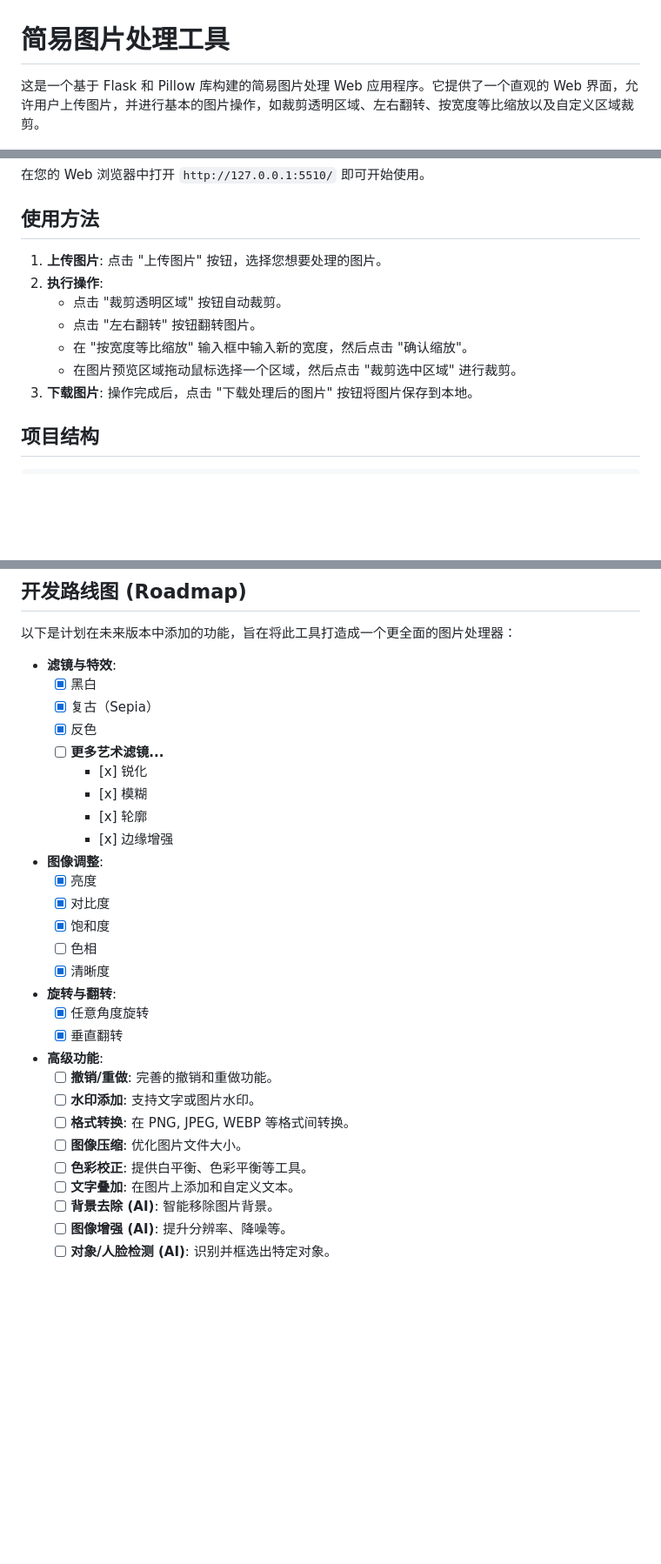
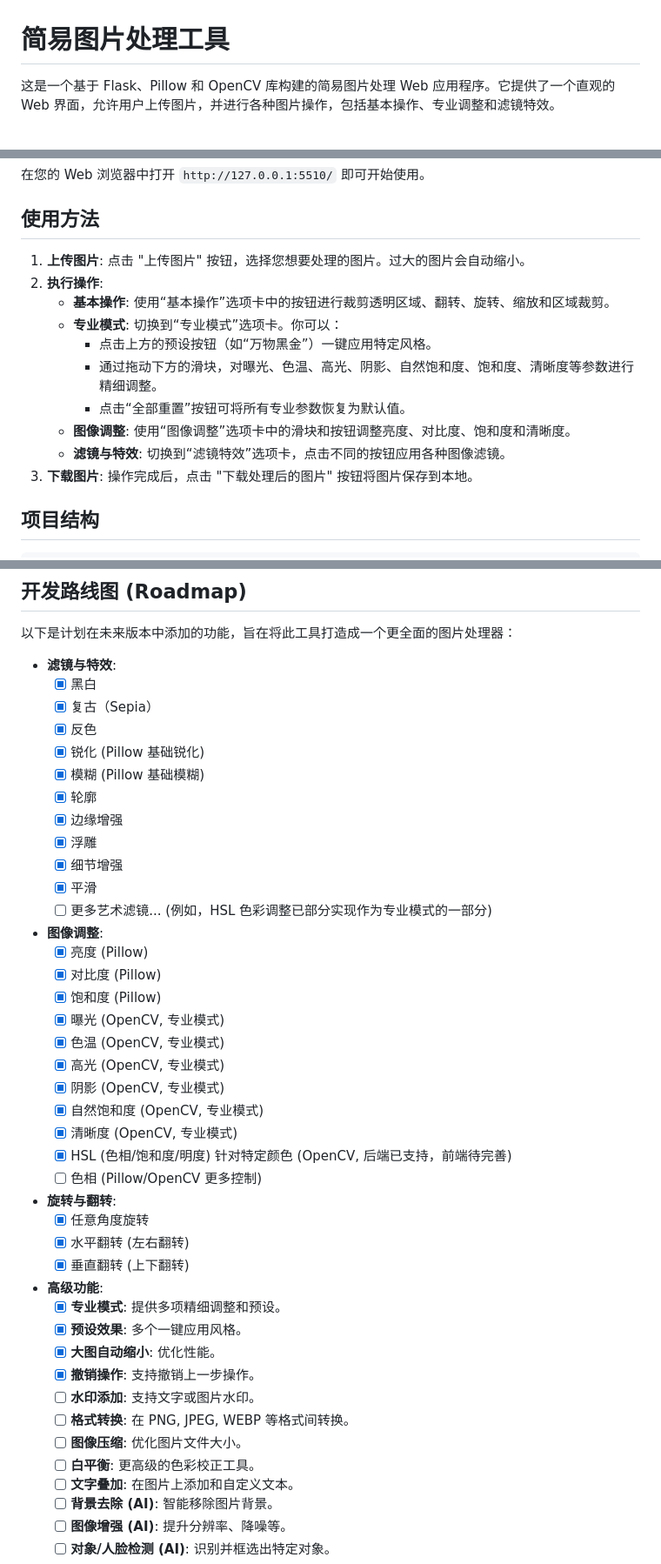
Before and after one commit to chanf/ImageProcessor, a Markdown page: README.md, 3 parts joined by grey strips. Shown at 87% size. Rendered like a GitHub page; blank space fills up the shorter version.

Commit message:
docs: 更新 README.md 补充新增功能
- 补充专业模式，包括曝光、色温、对比度、高光、阴影、清晰度、自然饱和度和饱和度等精细化调整功能。
- 补充预设效果，例如“万物黑金”、“动漫风”、“INS净白”。
- 补充大尺寸图片加载时自动缩小的功能。
- 更新技术栈，增加 OpenCV 和 NumPy。
- 更新开发路线图，标记已完成功能。

```diff
--- a/README.md
+++ b/README.md
@@ -1,6 +1,6 @@
 # 简易图片处理工具
 
-这是一个基于 Flask 和 Pillow 库构建的简易图片处理 Web 应用程序。它提供了一个直观的 Web 界面，允许用户上传图片，并进行基本的图片操作，如裁剪透明区域、左右翻转、按宽度等比缩放以及自定义区域裁剪。
+这是一个基于 Flask、Pillow 和 OpenCV 库构建的简易图片处理 Web 应用程序。它提供了一个直观的 Web 界面，允许用户上传图片，并进行各种图片操作，包括基本操作、专业调整和滤镜特效。
 
 ![简易图片处理工具截图](images/index.png)
 
@@ -93,12 +105,15 @@ python app.py
 
 ## 使用方法
 
-1.  **上传图片**: 点击 "上传图片" 按钮，选择您想要处理的图片。
+1.  **上传图片**: 点击 "上传图片" 按钮，选择您想要处理的图片。过大的图片会自动缩小。
 2.  **执行操作**:
-    *   点击 "裁剪透明区域" 按钮自动裁剪。
-    *   点击 "左右翻转" 按钮翻转图片。
-    *   在 "按宽度等比缩放" 输入框中输入新的宽度，然后点击 "确认缩放"。
-    *   在图片预览区域拖动鼠标选择一个区域，然后点击 "裁剪选中区域" 进行裁剪。
+    *   **基本操作**: 使用“基本操作”选项卡中的按钮进行裁剪透明区域、翻转、旋转、缩放和区域裁剪。
+    *   **专业模式**: 切换到“专业模式”选项卡。你可以：
+        *   点击上方的预设按钮（如“万物黑金”）一键应用特定风格。
+        *   通过拖动下方的滑块，对曝光、色温、高光、阴影、自然饱和度、饱和度、清晰度等参数进行精细调整。
+        *   点击“全部重置”按钮可将所有专业参数恢复为默认值。
+    *   **图像调整**: 使用“图像调整”选项卡中的滑块和按钮调整亮度、对比度、饱和度和清晰度。
+    *   **滤镜与特效**: 切换到“滤镜特效”选项卡，点击不同的按钮应用各种图像滤镜。
 3.  **下载图片**: 操作完成后，点击 "下载处理后的图片" 按钮将图片保存到本地。
 
 ## 项目结构
@@ -121,26 +136,39 @@ python app.py
     -   [x] 黑白
     -   [x] 复古（Sepia）
     -   [x] 反色
-    -   [ ] **更多艺术滤镜...**
-        -    [x] 锐化
-        -    [x] 模糊
-        -    [x] 轮廓
-        -    [x] 边缘增强
+    -   [x] 锐化 (Pillow 基础锐化)
+    -   [x] 模糊 (Pillow 基础模糊)
+    -   [x] 轮廓
+    -   [x] 边缘增强
+    -   [x] 浮雕
+    -   [x] 细节增强
+    -   [x] 平滑
+    -   [ ] 更多艺术滤镜... (例如，HSL 色彩调整已部分实现作为专业模式的一部分)
 -   **图像调整**:
-    -   [x] 亮度
-    -   [x] 对比度
-    -   [x] 饱和度
-    -   [ ] 色相
-    -   [x] 清晰度
+    -   [x] 亮度 (Pillow)
+    -   [x] 对比度 (Pillow)
+    -   [x] 饱和度 (Pillow)
+    -   [x] 曝光 (OpenCV, 专业模式)
+    -   [x] 色温 (OpenCV, 专业模式)
+    -   [x] 高光 (OpenCV, 专业模式)
+    -   [x] 阴影 (OpenCV, 专业模式)
+    -   [x] 自然饱和度 (OpenCV, 专业模式)
+    -   [x] 清晰度 (OpenCV, 专业模式)
+    -   [x] HSL (色相/饱和度/明度) 针对特定颜色 (OpenCV, 后端已支持，前端待完善)
+    -   [ ] 色相 (Pillow/OpenCV 更多控制)
 -   **旋转与翻转**:
     -   [x] 任意角度旋转
-    -   [x] 垂直翻转
+    -   [x] 水平翻转 (左右翻转)
+    -   [x] 垂直翻转 (上下翻转)
 -   **高级功能**:
-    -   [ ] **撤销/重做**: 完善的撤销和重做功能。
+    -   [x] **专业模式**: 提供多项精细调整和预设。
+    -   [x] **预设效果**: 多个一键应用风格。
+    -   [x] **大图自动缩小**: 优化性能。
+    -   [x] **撤销操作**: 支持撤销上一步操作。
     -   [ ] **水印添加**: 支持文字或图片水印。
     -   [ ] **格式转换**: 在 PNG, JPEG, WEBP 等格式间转换。
     -   [ ] **图像压缩**: 优化图片文件大小。
-    -   [ ] **色彩校正**: 提供白平衡、色彩平衡等工具。
+    -   [ ] **白平衡**: 更高级的色彩校正工具。
     *   [ ] **文字叠加**: 在图片上添加和自定义文本。
     -   [ ] **背景去除 (AI)**: 智能移除图片背景。
     -   [ ] **图像增强 (AI)**: 提升分辨率、降噪等。
```
Also changed, not shown: other parts of README.md (+15 -3 lines).
